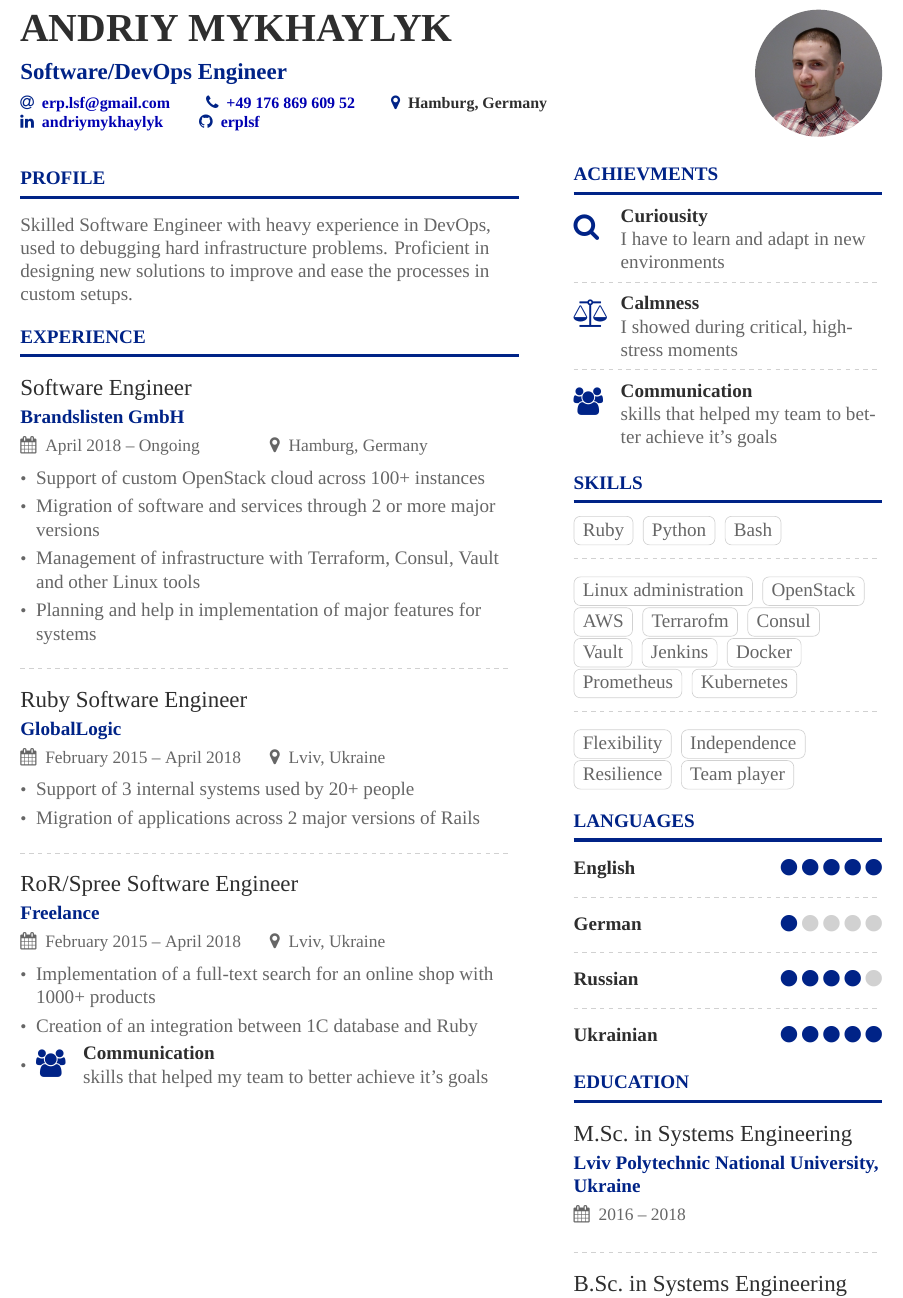
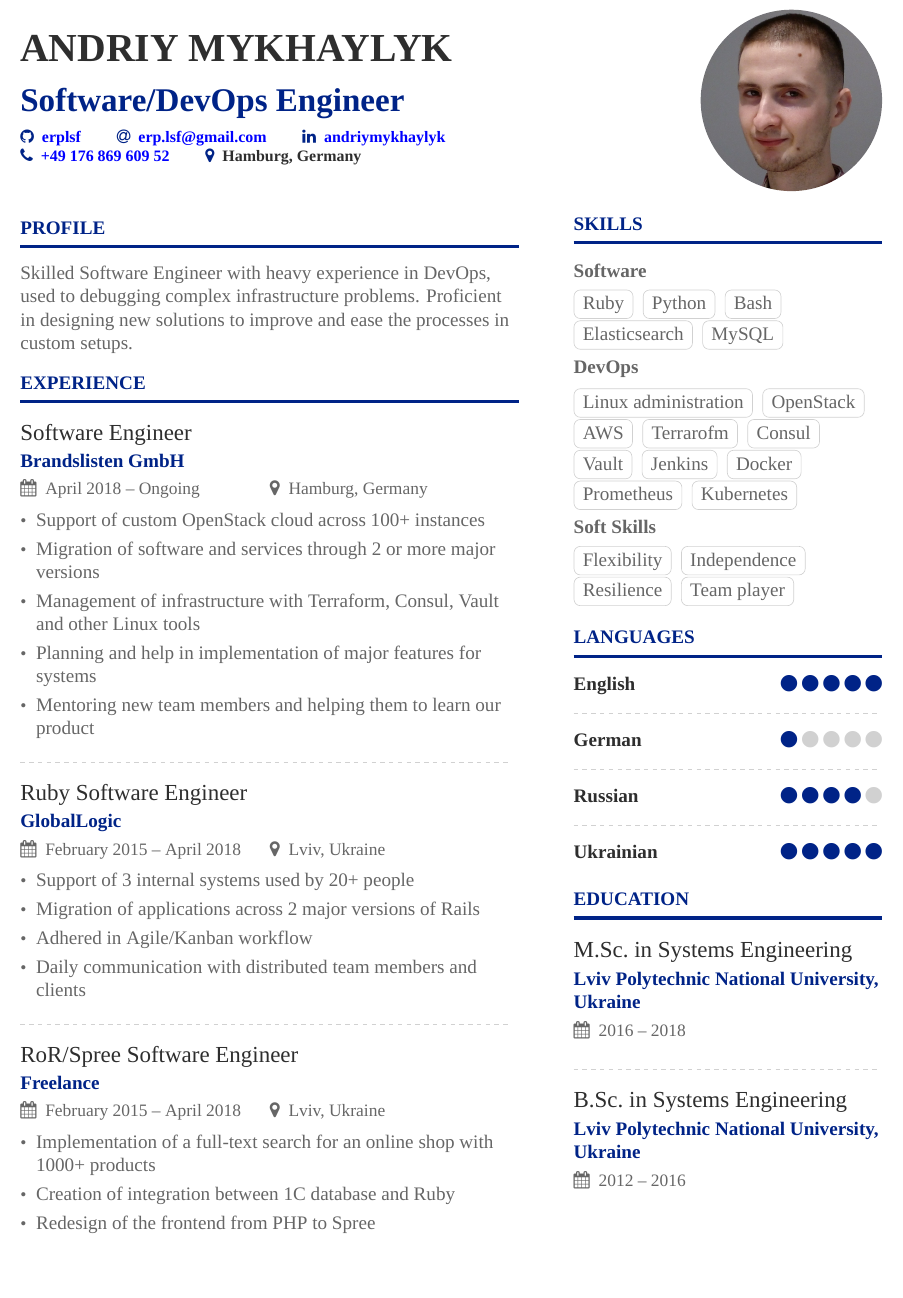
Before and after one commit to erplsf/resume, a LaTeX CV (resume.tex, which reads p1sidebar.tex): part of the page, cut so that both start at the same text, the shorter picture padded with empty space. Compiled offline with XeLaTeX; a missing font is replaced by an installed copy or a similar font.

Commit message:
Final variant

```diff
--- a/p1sidebar.tex
+++ b/p1sidebar.tex
@@ -17,14 +16,26 @@
 \divider
 
 \cvachievement{\faUsers}{Communication}{skills that helped my team to better achieve it's goals}
+\end{comment}
 
 \cvsection{Skills}
+
+\textbf{Software}
+
+\medskip
 
 \cvtag{Ruby}
 \cvtag{Python}
 \cvtag{Bash}
+\cvtag{Elasticsearch}
+\cvtag{MySQL}
 
-\divider\smallskip
+%\divider\smallskip
+\medskip
+
+\textbf{DevOps}
+
+\medskip
 
 \cvtag{Linux administration}
 \cvtag{OpenStack}
@@ -37,13 +48,19 @@
 \cvtag{Prometheus}
 \cvtag{Kubernetes}
 
-\divider\smallskip
+%\divider\smallskip
+\medskip
+
+\textbf{Soft Skills}
+
+\medskip
 
 \cvtag{Flexibility}
 \cvtag{Independence}
 \cvtag{Resilience}
 \cvtag{Team player}
 
+%\smallskip
 \smallskip
 
 \cvsection{Languages}
--- a/resume.tex
+++ b/resume.tex
@@ -34,14 +34,14 @@
 
 \usepackage{xcolor}
 \usepackage{hyperref}
-\hypersetup{
+\hypersetup{%
   colorlinks=true,
-  urlcolor=blue!70!black
+  urlcolor=blue,
 }
 
 % Change the font if you want to, depending on whether
 % you're using pdflatex or xelatex/lualatex
-\ifxetexorluatex
+\ifxetexorluatex%
   % If using xelatex or lualatex:
   %\setmainfont{Lato}
   \setmainfont{Times New Roman}
@@ -112,7 +111,7 @@
 
 \cvsection[p1sidebar]{Profile}
 
-Skilled Software Engineer with heavy experience in DevOps, used to debugging hard infrastructure problems. Proficient in designing new solutions to improve and ease the processes in custom setups.
+Skilled Software Engineer with heavy experience in DevOps, used to debugging complex infrastructure problems. Proficient in designing new solutions to improve and ease the processes in custom setups.
 
 \cvsection{Experience}
 
@@ -122,6 +121,7 @@ Skilled Software Engineer with heavy experience in DevOps, used to debugging har
 \item Migration of software and services through 2 or more major versions
 \item Management of infrastructure with Terraform, Consul, Vault and other Linux tools
 \item Planning and help in implementation of major features for systems
+\item Mentoring new team members and helping them to learn our product
 \end{itemize}
 
 \divider
@@ -130,6 +130,8 @@ Skilled Software Engineer with heavy experience in DevOps, used to debugging har
 \begin{itemize}
 \item Support of 3 internal systems used by 20+ people
 \item Migration of applications across 2 major versions of Rails
+\item Adhered in Agile/Kanban workflow
+\item Daily communication with distributed team members and clients
 \end{itemize}
 
 \divider
@@ -137,9 +139,12 @@ Skilled Software Engineer with heavy experience in DevOps, used to debugging har
 \cvevent{RoR/Spree Software Engineer}{Freelance}{February 2015 -- April 2018}{Lviv, Ukraine}
 \begin{itemize}
 \item Implementation of a full-text search for an online shop with 1000+ products
-\item Creation of an integration between 1C database and Ruby
-\item \cvachievement{\faUsers}{Communication}{skills that helped my team to better achieve it's goals}
-\
+\item Creation of integration between 1C database and Ruby
+\item Redesign of the frontend from PHP to Spree
+
+%\cvsubsection{Achievments:}
+%\cvachievement{\faUsers}{Communication}{skills that helped my team to better achieve it's goals}
+%\
 \end{itemize}
 
 \medskip
```
Also changed, not shown: photo2.jpg (added), photo3.jpg (added), p1sidebar.tex (3 more changed lines), resume.tex (19 more changed lines).
